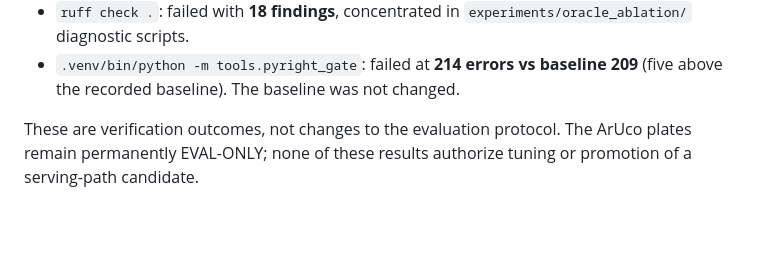
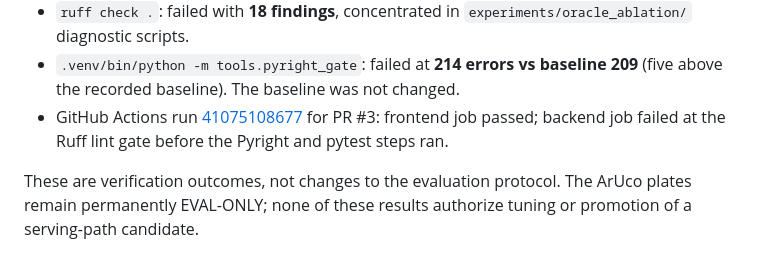
Before and after one commit to Lion4467cat/NutriSense, a Markdown page: docs/production-readiness.md, the part around the change. Rendered like a GitHub page; blank space fills up the shorter version.

```diff
--- a/docs/production-readiness.md
+++ b/docs/production-readiness.md
@@ -214,6 +214,9 @@ Commands were run from the project checkout with its `.venv` activated.
   `experiments/oracle_ablation/` diagnostic scripts.
 - `.venv/bin/python -m tools.pyright_gate`: failed at **214 errors vs baseline
   209** (five above the recorded baseline). The baseline was not changed.
+- GitHub Actions run [41075108677](https://github.com/Lion4467cat/NutriSense/actions/runs/41075108677)
+  for PR #3: frontend job passed; backend job failed at the Ruff lint gate
+  before the Pyright and pytest steps ran.
 
 These are verification outcomes, not changes to the evaluation protocol. The
 ArUco plates remain permanently EVAL-ONLY; none of these results authorize
```
Also changed, not shown: AGENTS.md (+1 -1 lines), README.md (+1 -1 lines).
